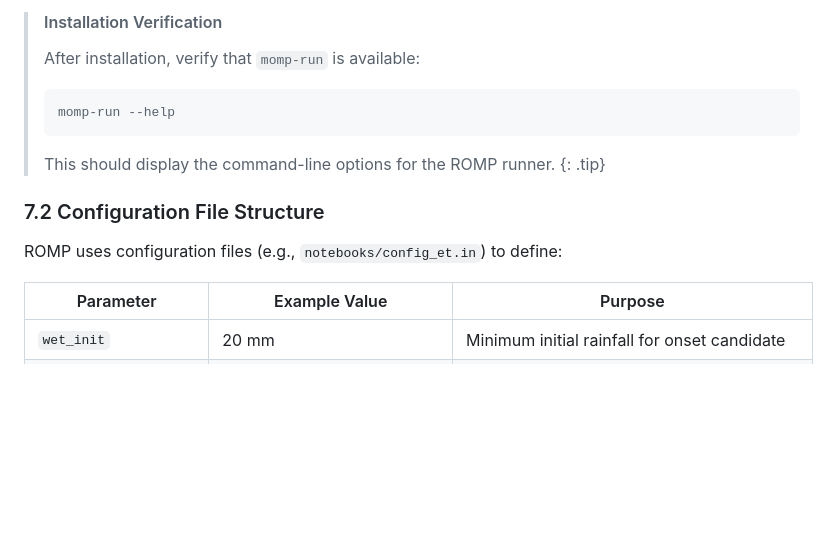
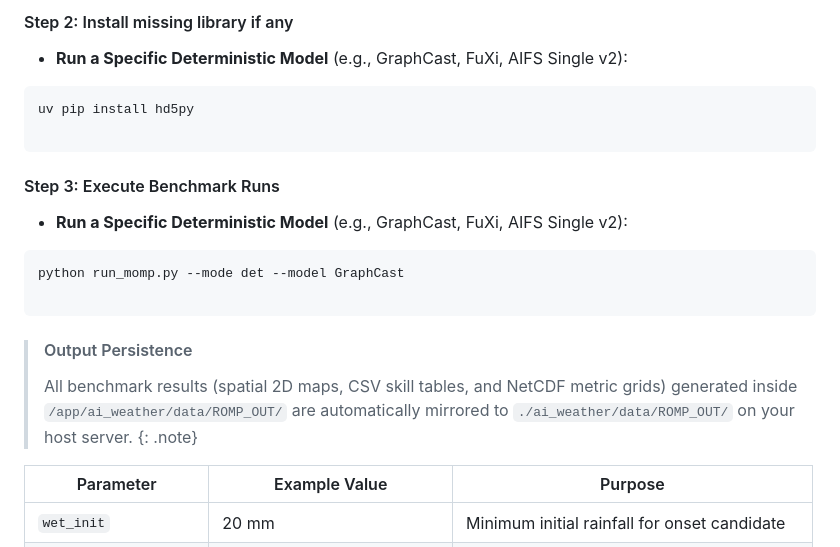
Before and after one commit to MBZUAI-Aim-For-scale/training-program-2026, a Markdown page: docs/_episodes/01-setup.md, the part around one of its changes. Drawn GitHub-style; blank space fills up the shorter version.

````diff
--- a/docs/_episodes/01-setup.md
+++ b/docs/_episodes/01-setup.md
@@ -366,18 +433,31 @@ This installs the `momp-run` command-line tool and all required dependencies for
 
-> #### Installation Verification
+
+#### Step 2: Install missing library if any
+
+* **Run a Specific Deterministic Model** (e.g., GraphCast, FuXi, AIFS Single v2):
+```bash
+uv pip install hd5py
+
+```
+
+
+
+#### Step 3: Execute Benchmark Runs
+
+* **Run a Specific Deterministic Model** (e.g., GraphCast, FuXi, AIFS Single v2):
+```bash
+python run_momp.py --mode det --model GraphCast
+
+```
+
+
+
+> #### Output Persistence
 >
-> After installation, verify that `momp-run` is available:
 >
-> ```bash
-> momp-run --help
-> ```
->
-> This should display the command-line options for the ROMP runner.
-{: .tip}
+> All benchmark results (spatial 2D maps, CSV skill tables, and NetCDF metric grids) generated inside `/app/ai_weather/data/ROMP_OUT/` are automatically mirrored to `./ai_weather/data/ROMP_OUT/` on your host server.
+> {: .note}
 
-### 7.2 Configuration File Structure
-
-ROMP uses configuration files (e.g., `notebooks/config_et.in`) to define:
 
 | Parameter | Example Value | Purpose |
 | --- | --- | --- |
````
Also changed, not shown: other parts of docs/_episodes/01-setup.md (+74 -7 lines).
